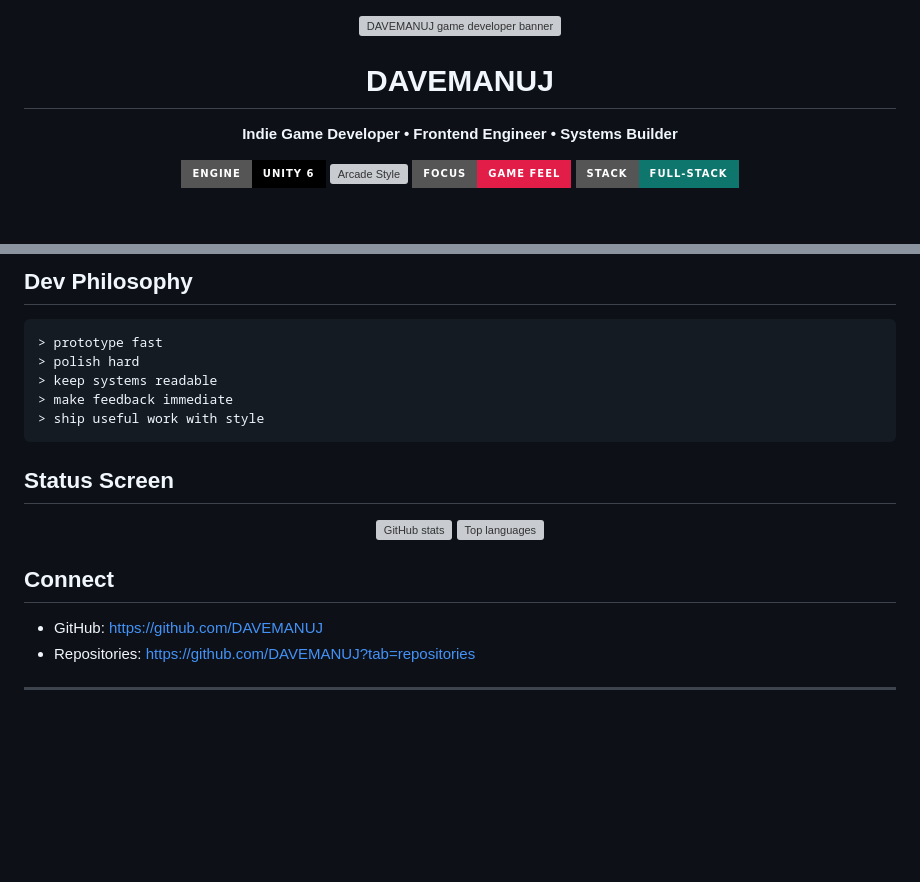
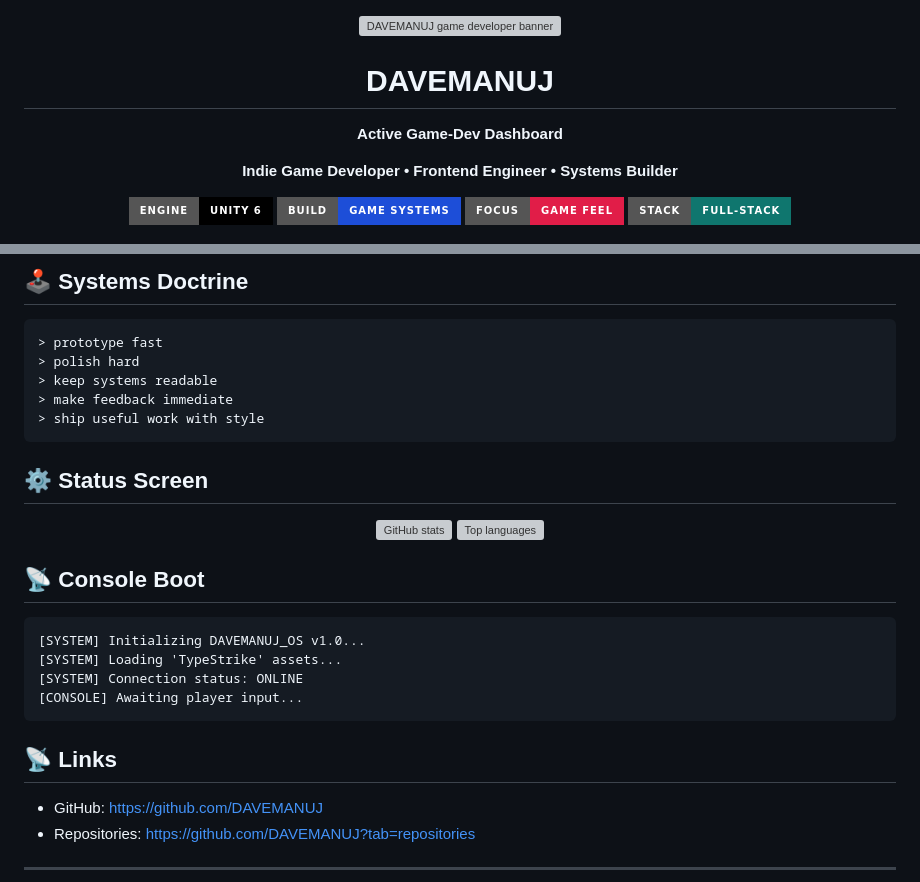
Before and after one commit to DAVEMANUJ/DAVEMANUJ, a Markdown page: readme.md, 2 parts joined by grey strips. Drawn GitHub-style; badges without logos; blank space fills up the shorter version; grey boxes are pictures that could not be loaded.

Commit message:
more assets

````diff
--- a/readme.md
+++ b/readme.md
@@ -3,11 +3,12 @@
 </p>
 
 <h1 align="center">DAVEMANUJ</h1>
+<p align="center"><strong>Active Game-Dev Dashboard</strong></p>
 <p align="center"><strong>Indie Game Developer • Frontend Engineer • Systems Builder</strong></p>
 
 <p align="center">
   <img src="https://img.shields.io/badge/ENGINE-Unity%206-black?style=for-the-badge&logo=unity&logoColor=white" alt="Unity 6">
-  <img src="https://img.shields.io/badge/STYLE-Arcade%20%2F%20Anime--Tech-2563eb?style=for-the-badge" alt="Arcade Style">
+  <img src="https://img.shields.io/badge/BUILD-Game%20Systems-1d4ed8?style=for-the-badge" alt="Game Systems">
   <img src="https://img.shields.io/badge/FOCUS-Game%20Feel-e11d48?style=for-the-badge" alt="Game Feel">
   <img src="https://img.shields.io/badge/STACK-Full--Stack-0f766e?style=for-the-badge" alt="Full Stack">
 </p>
@@ -108,5 +108,5 @@ Gamified study app designed around momentum, fast loops, and repeatable progress
 
-## Dev Philosophy
+## 🕹️ Systems Doctrine
 
 ```text
 > prototype fast
@@ -116,14 +116,23 @@ Gamified study app designed around momentum, fast loops, and repeatable progress
 > ship useful work with style
 ```
 
-## Status Screen
+## ⚙️ Status Screen
 
 <p align="center">
   <img src="https://github-readme-stats.vercel.app/api?username=DAVEMANUJ&show_icons=true&theme=tokyonight&hide_border=true&rank_icon=github" alt="GitHub stats">
   <img src="https://github-readme-stats.vercel.app/api/top-langs/?username=DAVEMANUJ&layout=compact&theme=tokyonight&hide_border=true" alt="Top languages">
 </p>
 
-## Connect
+## 📡 Console Boot
+
+```text
+[SYSTEM] Initializing DAVEMANUJ_OS v1.0...
+[SYSTEM] Loading 'TypeStrike' assets...
+[SYSTEM] Connection status: ONLINE
+[CONSOLE] Awaiting player input...
+```
+
+## 📡 Links
 
 - GitHub: https://github.com/DAVEMANUJ
 - Repositories: https://github.com/DAVEMANUJ?tab=repositories
````
Also changed, not shown: other parts of readme.md (+54 -55 lines).
